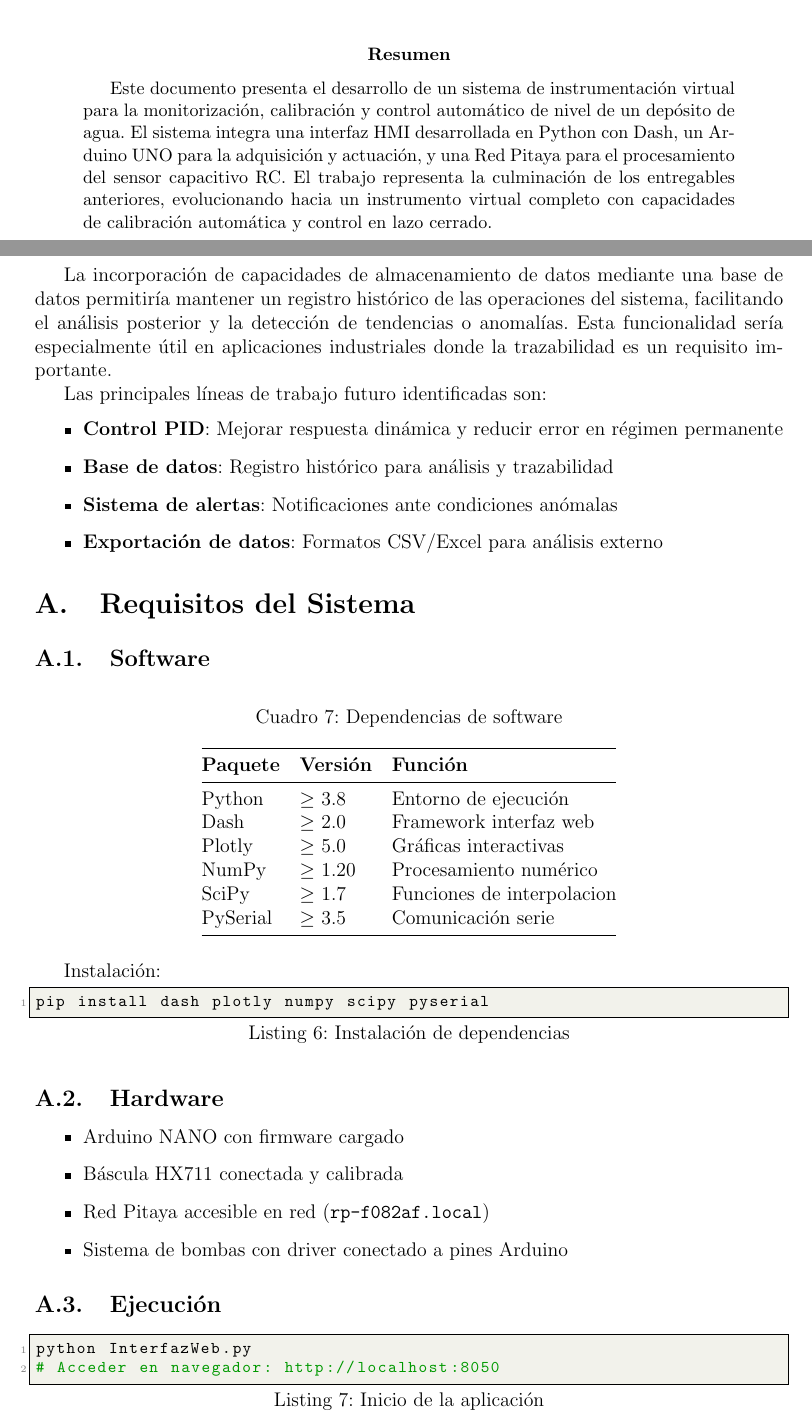
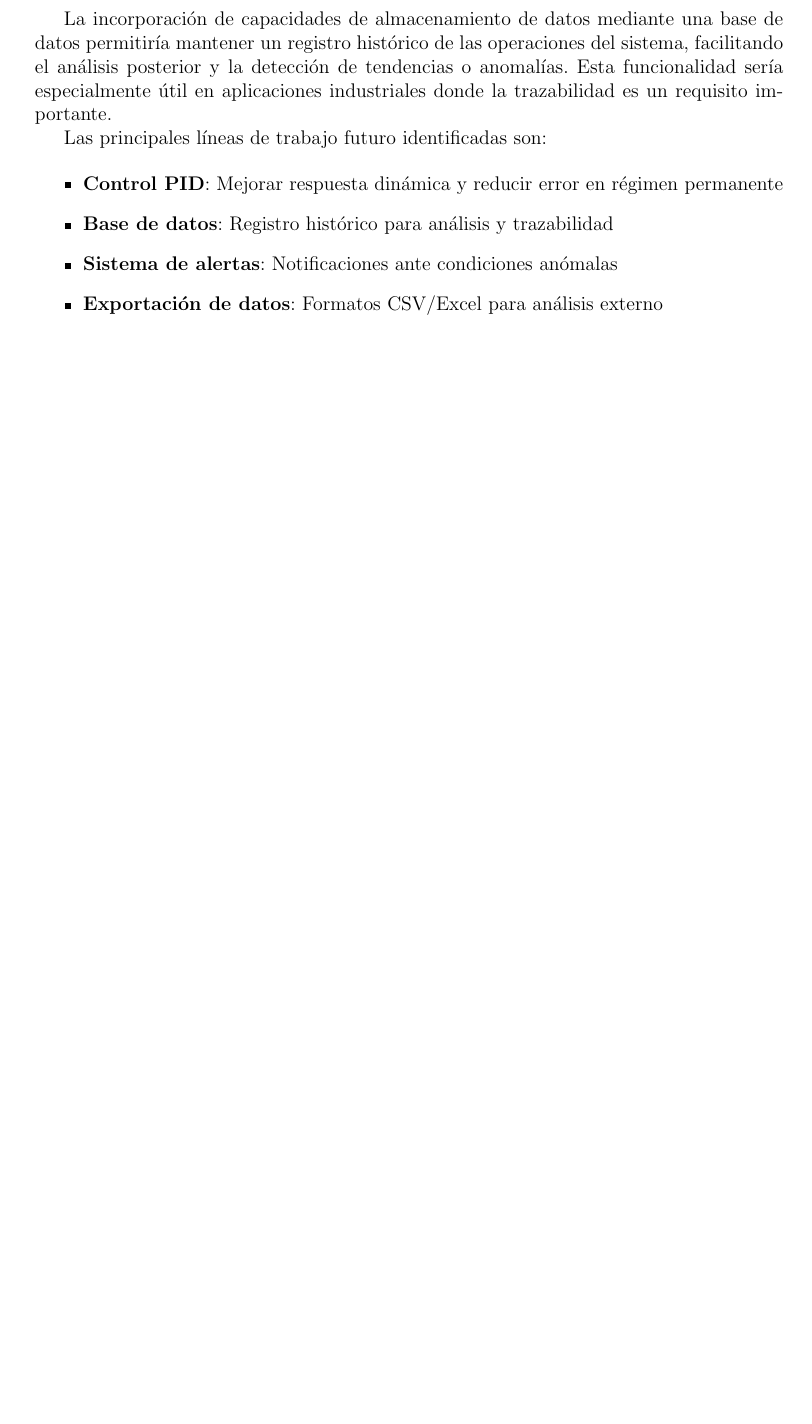
Before and after one commit to pnavarro3/PVI, a LaTeX document (Entregable_3.tex): two parts of pages 1 and 21 of 21 before the commit and part of page 20 of 20 after it, the two joined at a grey line, cut at the place of the change, the shorter picture padded with empty space. Compiled offline with pdfLaTeX.

Commit message:
Correcciones al informe

```diff
--- a/Entregable_3.tex
+++ b/Entregable_3.tex
@@ -67,10 +67,6 @@
 
 \maketitle
 \thispagestyle{empty}
-
-\begin{abstract}
-Este documento presenta el desarrollo de un sistema de instrumentación virtual para la monitorización, calibración y control automático de nivel de un depósito de agua. El sistema integra una interfaz HMI desarrollada en Python con Dash, un Arduino UNO para la adquisición y actuación, y una Red Pitaya para el procesamiento del sensor capacitivo RC. El trabajo representa la culminación de los entregables anteriores, evolucionando hacia un instrumento virtual completo con capacidades de calibración automática y control en lazo cerrado.
-\end{abstract}
 
 \newpage
 \tableofcontents
@@ -735,49 +731,4 @@ Las principales líneas de trabajo futuro identificadas son:
     \item \textbf{Exportación de datos}: Formatos CSV/Excel para análisis externo
 \end{itemize}
 
-%==============================================================================
-\appendix
-\section{Requisitos del Sistema}
-%==============================================================================
-
-\subsection{Software}
-
-\begin{table}[H]
-\centering
-\caption{Dependencias de software}
-\begin{tabular}{@{}lll@{}}
-\toprule
-\textbf{Paquete} & \textbf{Versión} & \textbf{Función} \\
-\midrule
-Python & $\geq$ 3.8 & Entorno de ejecución \\
-Dash & $\geq$ 2.0 & Framework interfaz web \\
-Plotly & $\geq$ 5.0 & Gráficas interactivas \\
-NumPy & $\geq$ 1.20 & Procesamiento numérico \\
-SciPy & $\geq$ 1.7 & Funciones de interpolacion \\
-PySerial & $\geq$ 3.5 & Comunicación serie \\
-\bottomrule
-\end{tabular}
-\end{table}
-
-Instalación:
-\begin{lstlisting}[language=bash, caption=Instalación de dependencias]
-pip install dash plotly numpy scipy pyserial
-\end{lstlisting}
-
-\subsection{Hardware}
-
-\begin{itemize}
-    \item Arduino NANO con firmware cargado
-    \item Báscula HX711 conectada y calibrada
-    \item Red Pitaya accesible en red (\texttt{rp-f082af.local})
-    \item Sistema de bombas con driver conectado a pines Arduino
-\end{itemize}
-
-\subsection{Ejecución}
-
-\begin{lstlisting}[language=bash, caption=Inicio de la aplicación]
-python InterfazWeb.py
-# Acceder en navegador: http://localhost:8050
-\end{lstlisting}
-
 \end{document}
```
Also changed, not shown: Entregable_3.tex (6 more changed lines).
